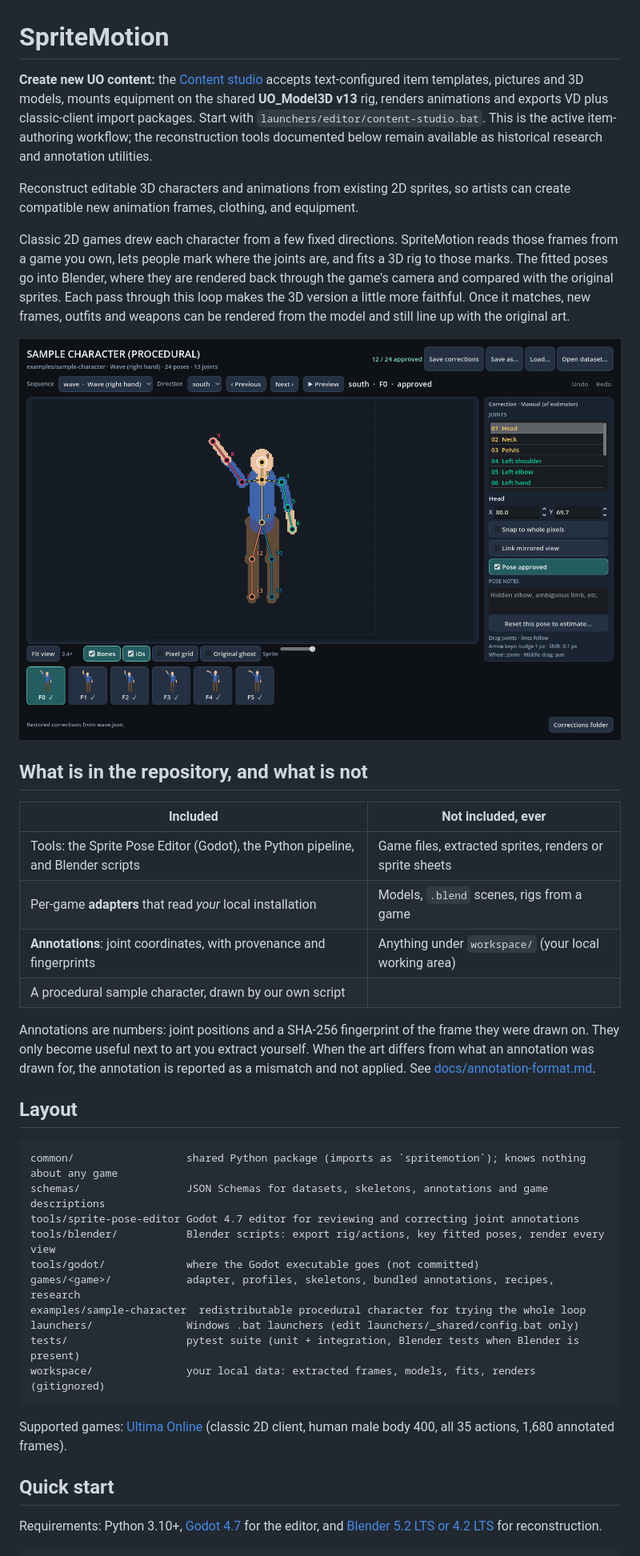
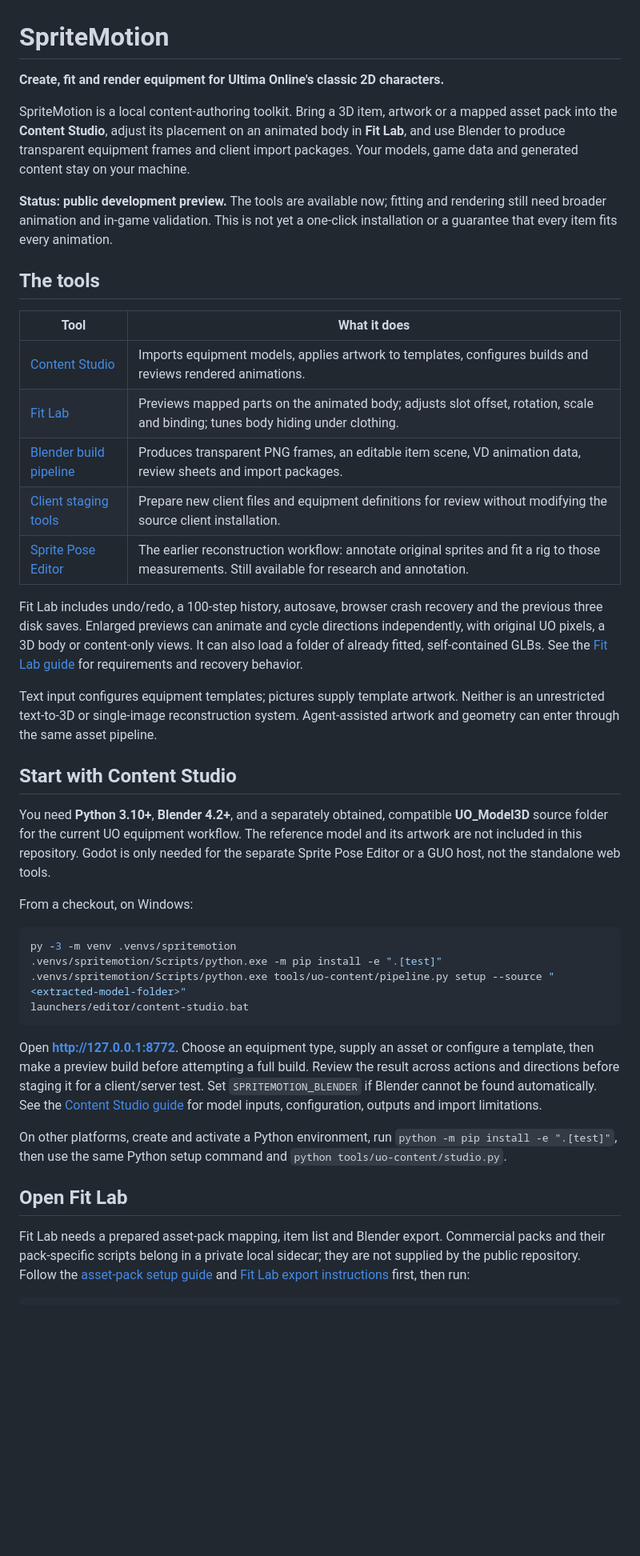
Before and after one commit to DatMoshu/SpriteMotion, a Markdown page: README.md, the part around one of its changes. Shown at 80% size. Drawn GitHub-style; blank space fills up the shorter version.

Commit message:
Describe current content authoring workflow in public README

````diff
--- a/README.md
+++ b/README.md
@@ -1,56 +1,70 @@
 # SpriteMotion
 
-**Create new UO content:** the [Content studio](tools/uo-content/README.md) accepts text-configured item templates, pictures and 3D models, mounts equipment on the shared **UO_Model3D v13** rig, renders animations and exports VD plus classic-client import packages. Start with `launchers/editor/content-studio.bat`. This is the active item-authoring workflow; the reconstruction tools documented below remain available as historical research and annotation utilities.
+**Create, fit and render equipment for Ultima Online's classic 2D characters.**
 
-Reconstruct editable 3D characters and animations from existing 2D sprites, so
-artists can create compatible new animation frames, clothing, and equipment.
+SpriteMotion is a local content-authoring toolkit. Bring a 3D item, artwork or a
+mapped asset pack into the **Content Studio**, adjust its placement on an animated
+body in **Fit Lab**, and use Blender to produce transparent equipment frames and
+client import packages. Your models, game data and generated content stay on your
+machine.
 
-Classic 2D games drew each character from a few fixed directions. SpriteMotion
-reads those frames from a game you own, lets people mark where the joints are,
-and fits a 3D rig to those marks. The fitted poses go into Blender, where they
-are rendered back through the game's camera and compared with the original
-sprites. Each pass through this loop makes the 3D version a little more
-faithful. Once it matches, new frames, outfits and weapons can be rendered
-from the model and still line up with the original art.
+**Status: public development preview.** The tools are available now; fitting and
+rendering still need broader animation and in-game validation. This is not yet a
+one-click installation or a guarantee that every item fits every animation.
 
-![Sprite Pose Editor on the sample character](docs/images/sample-character-editor.png)
+## The tools
 
-## What is in the repository, and what is not
+| Tool | What it does |
+|---|---|
+| [Content Studio](tools/uo-content/README.md) | Imports equipment models, applies artwork to templates, configures builds and reviews rendered animations. |
+| [Fit Lab](tools/fit-lab/README.md) | Previews mapped parts on the animated body; adjusts slot offset, rotation, scale and binding; tunes body hiding under clothing. |
+| [Blender build pipeline](tools/uo-content/README.md#outputs-and-importing) | Produces transparent PNG frames, an editable item scene, VD animation data, review sheets and import packages. |
+| [Client staging tools](tools/uo-content/README.md#outputs-and-importing) | Prepare new client files and equipment definitions for review without modifying the source client installation. |
+| [Sprite Pose Editor](tools/sprite-pose-editor/README.md) | The earlier reconstruction workflow: annotate original sprites and fit a rig to those measurements. Still available for research and annotation. |
 
-| Included | Not included, ever |
-|---|---|
-| Tools: the Sprite Pose Editor (Godot), the Python pipeline, and Blender scripts | Game files, extracted sprites, renders or sprite sheets |
-| Per-game **adapters** that read *your* local installation | Models, `.blend` scenes, rigs from a game |
-| **Annotations**: joint coordinates, with provenance and fingerprints | Anything under `workspace/` (your local working area) |
-| A procedural sample character, drawn by our own script | |
+Fit Lab includes undo/redo, a 100-step history, autosave, browser crash recovery
+and the previous three disk saves. Enlarged previews can animate and cycle
+directions independently, with original UO pixels, a 3D body or content-only views.
+It can also load a folder of already fitted, self-contained GLBs. See the
+[Fit Lab guide](tools/fit-lab/README.md) for requirements and recovery behavior.
 
-Annotations are numbers: joint positions and a SHA-256 fingerprint of the frame
-they were drawn on. They only become useful next to art you extract yourself.
-When the art differs from what an annotation was drawn for, the annotation is
-reported as a mismatch and not applied. See
-[docs/annotation-format.md](docs/annotation-format.md).
+Text input configures equipment templates; pictures supply template artwork.
+Neither is an unrestricted text-to-3D or single-image reconstruction system.
+Agent-assisted artwork and geometry can enter through the same asset pipeline.
 
-## Layout
+## Start with Content Studio
 
-```text
-common/                  shared Python package (imports as `spritemotion`); knows nothing about any game
-schemas/                 JSON Schemas for datasets, skeletons, annotations and game descriptions
-tools/sprite-pose-editor Godot 4.7 editor for reviewing and correcting joint annotations
-tools/blender/           Blender scripts: export rig/actions, key fitted poses, render every view
-tools/godot/             where the Godot executable goes (not committed)
-games/<game>/            adapter, profiles, skeletons, bundled annotations, recipes, research
-examples/sample-character  redistributable procedural character for trying the whole loop
-launchers/               Windows .bat launchers (edit launchers/_shared/config.bat only)
-tests/                   pytest suite (unit + integration, Blender tests when Blender is present)
-workspace/               your local data: extracted frames, models, fits, renders (gitignored)
+You need **Python 3.10+**, **Blender 4.2+**, and a separately obtained, compatible
+**UO_Model3D** source folder for the current UO equipment workflow. The reference
+model and its artwork are not included in this repository. Godot is only needed
+for the separate Sprite Pose Editor or a GUO host, not the standalone web tools.
+
+From a checkout, on Windows:
+
+```powershell
+py -3 -m venv .venvs/spritemotion
+.venvs/spritemotion/Scripts/python.exe -m pip install -e ".[test]"
+.venvs/spritemotion/Scripts/python.exe tools/uo-content/pipeline.py setup --source "<extracted-model-folder>"
+launchers/editor/content-studio.bat
 ```
 
-Supported games: [Ultima Online](games/ultima-online/README.md) (classic 2D
-client, human male body 400, all 35 actions, 1,680 annotated frames).
+Open **http://127.0.0.1:8772**. Choose an equipment type, supply an asset or configure
+a template, then make a preview build before attempting a full build. Review the
+result across actions and directions before staging it for a client/server test.
+Set `SPRITEMOTION_BLENDER` if Blender cannot be found automatically. See the
+[Content Studio guide](tools/uo-content/README.md) for model inputs, configuration,
+outputs and import limitations.
 
-## Quick start
+On other platforms, create and activate a Python environment, run
+`python -m pip install -e ".[test]"`, then use the same Python setup command and
+`python tools/uo-content/studio.py`.
 
-Requirements: Python 3.10+, [Godot 4.7](tools/godot/README.md) for the editor,
-and [Blender 5.2 LTS or 4.2 LTS](tools/blender/README.md) for reconstruction.
+## Open Fit Lab
+
+Fit Lab needs a prepared asset-pack mapping, item list and Blender export.
+Commercial packs and their pack-specific scripts belong in a private local
+sidecar; they are not supplied by the public repository. Follow the
+[asset-pack setup guide](docs/asset-packs.md) and [Fit Lab export instructions](tools/fit-lab/README.md)
+first, then run:
 
 ```bat
````
Also changed, not shown: other parts of README.md (+50 -37 lines).
